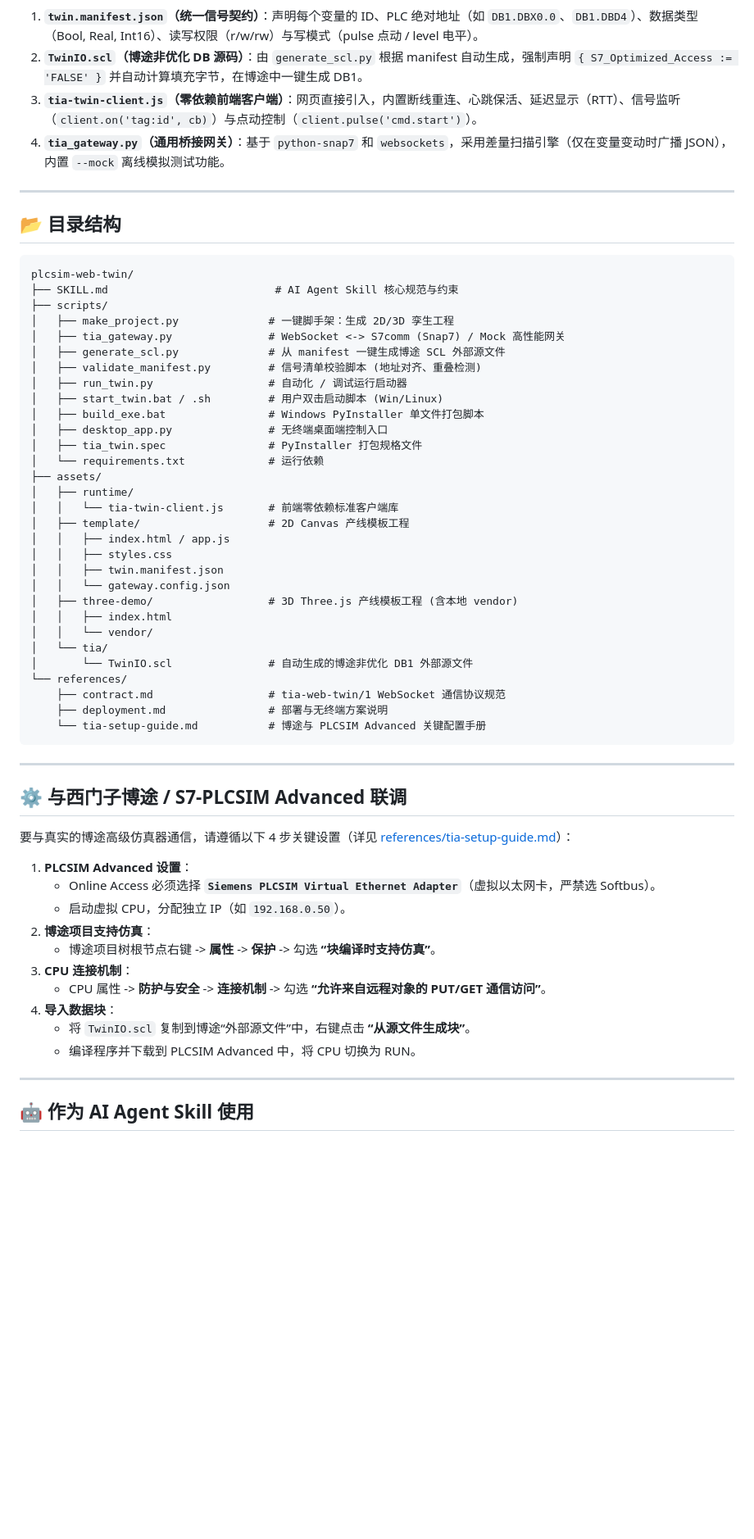
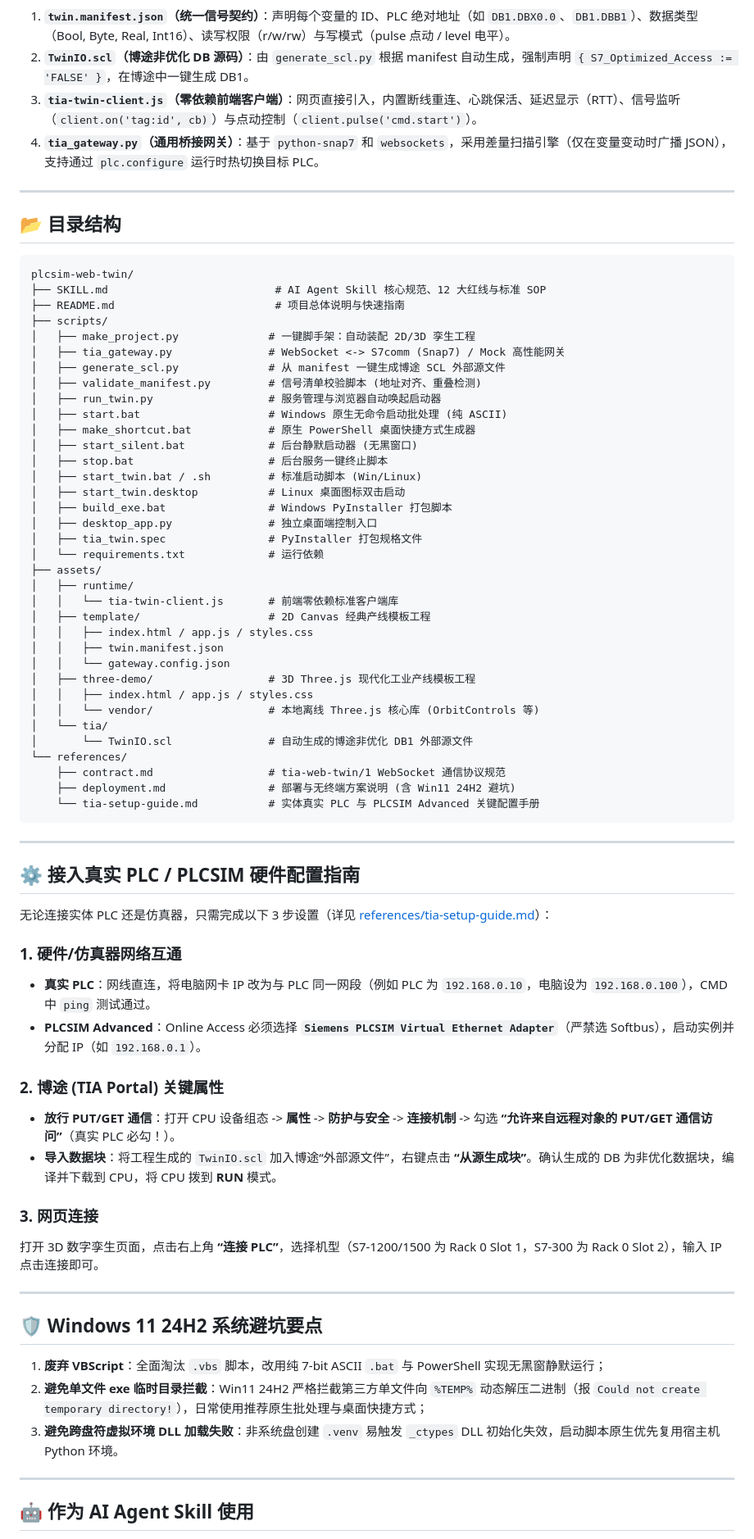
Before and after one commit to xukuncai-hub/siemens-s7-web-twin, a Markdown page: README.md, the part around one of its changes. Shown at 82% size. GitHub-like rendering; blank space fills up the shorter version.

Commit message:
docs: update README with real PLC hardware support, Win11 24H2 launchers, and dual architecture

````diff
--- a/README.md
+++ b/README.md
@@ -81,9 +83,9 @@ graph LR
 ```
 
-1. **`twin.manifest.json`（统一信号契约）**：声明每个变量的 ID、PLC 绝对地址（如 `DB1.DBX0.0`、`DB1.DBD4`）、数据类型（Bool, Real, Int16）、读写权限（r/w/rw）与写模式（pulse 点动 / level 电平）。
-2. **`TwinIO.scl`（博途非优化 DB 源码）**：由 `generate_scl.py` 根据 manifest 自动生成，强制声明 `{ S7_Optimized_Access := 'FALSE' }` 并自动计算填充字节，在博途中一键生成 DB1。
+1. **`twin.manifest.json`（统一信号契约）**：声明每个变量的 ID、PLC 绝对地址（如 `DB1.DBX0.0`、`DB1.DBB1`）、数据类型（Bool, Byte, Real, Int16）、读写权限（r/w/rw）与写模式（pulse 点动 / level 电平）。
+2. **`TwinIO.scl`（博途非优化 DB 源码）**：由 `generate_scl.py` 根据 manifest 自动生成，强制声明 `{ S7_Optimized_Access := 'FALSE' }`，在博途中一键生成 DB1。
 3. **`tia-twin-client.js`（零依赖前端客户端）**：网页直接引入，内置断线重连、心跳保活、延迟显示（RTT）、信号监听（`client.on('tag:id', cb)`）与点动控制（`client.pulse('cmd.start')`）。
-4. **`tia_gateway.py`（通用桥接网关）**：基于 `python-snap7` 和 `websockets`，采用差量扫描引擎（仅在变量变动时广播 JSON），内置 `--mock` 离线模拟测试功能。
+4. **`tia_gateway.py`（通用桥接网关）**：基于 `python-snap7` 和 `websockets`，采用差量扫描引擎（仅在变量变动时广播 JSON），支持通过 `plc.configure` 运行时热切换目标 PLC。
 
 ---
 
@@ -91,53 +93,66 @@ graph LR
 
 ```text
 plcsim-web-twin/
-├── SKILL.md                          # AI Agent Skill 核心规范与约束
+├── SKILL.md                          # AI Agent Skill 核心规范、12 大红线与标准 SOP
+├── README.md                         # 项目总体说明与快速指南
 ├── scripts/
-│   ├── make_project.py              # 一键脚手架：生成 2D/3D 孪生工程
+│   ├── make_project.py              # 一键脚手架：自动装配 2D/3D 孪生工程
 │   ├── tia_gateway.py               # WebSocket <-> S7comm (Snap7) / Mock 高性能网关
 │   ├── generate_scl.py              # 从 manifest 一键生成博途 SCL 外部源文件
 │   ├── validate_manifest.py         # 信号清单校验脚本 (地址对齐、重叠检测)
-│   ├── run_twin.py                  # 自动化 / 调试运行启动器
-│   ├── start_twin.bat / .sh         # 用户双击启动脚本 (Win/Linux)
-│   ├── build_exe.bat                # Windows PyInstaller 单文件打包脚本
-│   ├── desktop_app.py               # 无终端桌面端控制入口
+│   ├── run_twin.py                  # 服务管理与浏览器自动唤起启动器
+│   ├── start.bat                    # Windows 原生无命令启动批处理 (纯 ASCII)
+│   ├── make_shortcut.bat            # 原生 PowerShell 桌面快捷方式生成器
+│   ├── start_silent.bat             # 后台静默启动器 (无黑窗口)
+│   ├── stop.bat                     # 后台服务一键终止脚本
+│   ├── start_twin.bat / .sh         # 标准启动脚本 (Win/Linux)
+│   ├── start_twin.desktop           # Linux 桌面图标双击启动
+│   ├── build_exe.bat                # Windows PyInstaller 打包脚本
+│   ├── desktop_app.py               # 独立桌面端控制入口
 │   ├── tia_twin.spec                # PyInstaller 打包规格文件
 │   └── requirements.txt             # 运行依赖
 ├── assets/
 │   ├── runtime/
 │   │   └── tia-twin-client.js       # 前端零依赖标准客户端库
-│   ├── template/                    # 2D Canvas 产线模板工程
-│   │   ├── index.html / app.js
-│   │   ├── styles.css
+│   ├── template/                    # 2D Canvas 经典产线模板工程
+│   │   ├── index.html / app.js / styles.css
 │   │   ├── twin.manifest.json
 │   │   └── gateway.config.json
-│   ├── three-demo/                  # 3D Three.js 产线模板工程 (含本地 vendor)
-│   │   ├── index.html
-│   │   └── vendor/
+│   ├── three-demo/                  # 3D Three.js 现代化工业产线模板工程
+│   │   ├── index.html / app.js / styles.css
+│   │   └── vendor/                  # 本地离线 Three.js 核心库 (OrbitControls 等)
 │   └── tia/
 │       └── TwinIO.scl               # 自动生成的博途非优化 DB1 外部源文件
 └── references/
     ├── contract.md                  # tia-web-twin/1 WebSocket 通信协议规范
-    ├── deployment.md                # 部署与无终端方案说明
-    └── tia-setup-guide.md           # 博途与 PLCSIM Advanced 关键配置手册
+    ├── deployment.md                # 部署与无终端方案说明 (含 Win11 24H2 避坑)
+    └── tia-setup-guide.md           # 实体真实 PLC 与 PLCSIM Advanced 关键配置手册
 ```
 
 ---
 
-## ⚙️ 与西门子博途 / S7-PLCSIM Advanced 联调
+## ⚙️ 接入真实 PLC / PLCSIM 硬件配置指南
 
-要与真实的博途高级仿真器通信，请遵循以下 4 步关键设置（详见 [references/tia-setup-guide.md](references/tia-setup-guide.md)）：
+无论连接实体 PLC 还是仿真器，只需完成以下 3 步设置（详见 [references/tia-setup-guide.md](references/tia-setup-guide.md)）：
 
-1. **PLCSIM Advanced 设置**：
-   * Online Access 必须选择 **`Siemens PLCSIM Virtual Ethernet Adapter`**（虚拟以太网卡，严禁选 Softbus）。
-   * 启动虚拟 CPU，分配独立 IP（如 `192.168.0.50`）。
-2. **博途项目支持仿真**：
-   * 博途项目树根节点右键 -> **属性** -> **保护** -> 勾选 **“块编译时支持仿真”**。
-3. **CPU 连接机制**：
-   * CPU 属性 -> **防护与安全** -> **连接机制** -> 勾选 **“允许来自远程对象的 PUT/GET 通信访问”**。
-4. **导入数据块**：
-   * 将 `TwinIO.scl` 复制到博途“外部源文件”中，右键点击 **“从源文件生成块”**。
-   * 编译程序并下载到 PLCSIM Advanced 中，将 CPU 切换为 RUN。
+### 1. 硬件/仿真器网络互通
+* **真实 PLC**：网线直连，将电脑网卡 IP 改为与 PLC 同一网段（例如 PLC 为 `192.168.0.10`，电脑设为 `192.168.0.100`），CMD 中 `ping` 测试通过。
+* **PLCSIM Advanced**：Online Access 必须选择 **`Siemens PLCSIM Virtual Ethernet Adapter`**（严禁选 Softbus），启动实例并分配 IP（如 `192.168.0.1`）。
+
+### 2. 博途 (TIA Portal) 关键属性
+* **放行 PUT/GET 通信**：打开 CPU 设备组态 -> **属性** -> **防护与安全** -> **连接机制** -> 勾选 **“允许来自远程对象的 PUT/GET 通信访问”**（真实 PLC 必勾！）。
+* **导入数据块**：将工程生成的 `TwinIO.scl` 加入博途“外部源文件”，右键点击 **“从源生成块”**。确认生成的 DB 为非优化数据块，编译并下载到 CPU，将 CPU 拨到 **RUN** 模式。
+
+### 3. 网页连接
+打开 3D 数字孪生页面，点击右上角 **“连接 PLC”**，选择机型（S7-1200/1500 为 Rack 0 Slot 1，S7-300 为 Rack 0 Slot 2），输入 IP 点击连接即可。
+
+---
+
+## 🛡️ Windows 11 24H2 系统避坑要点
+
+1. **废弃 VBScript**：全面淘汰 `.vbs` 脚本，改用纯 7-bit ASCII `.bat` 与 PowerShell 实现无黑窗静默运行；
+2. **避免单文件 exe 临时目录拦截**：Win11 24H2 严格拦截第三方单文件向 `%TEMP%` 动态解压二进制（报 `Could not create temporary directory!`），日常使用推荐原生批处理与桌面快捷方式；
+3. **避免跨盘符虚拟环境 DLL 加载失败**：非系统盘创建 `.venv` 易触发 `_ctypes` DLL 初始化失效，启动脚本原生优先复用宿主机 Python 环境。
 
 ---
 
````
Also changed, not shown: other parts of README.md (+37 -35 lines).
